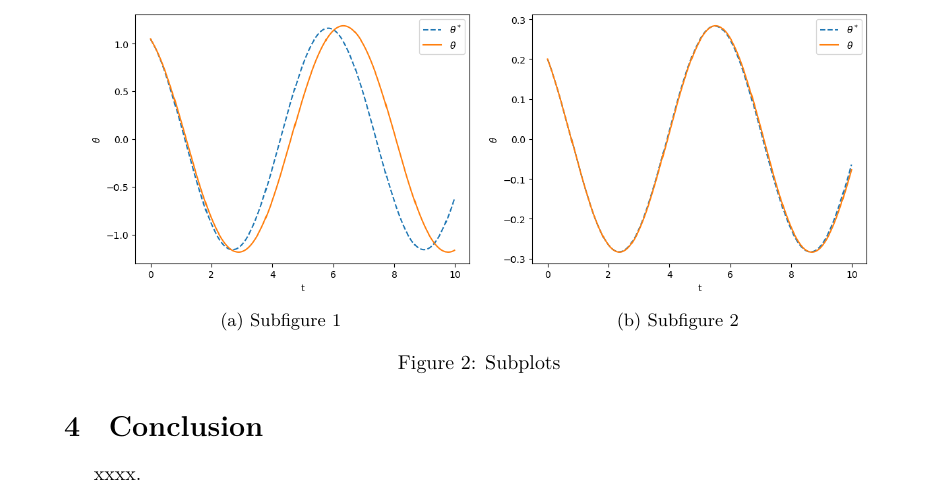
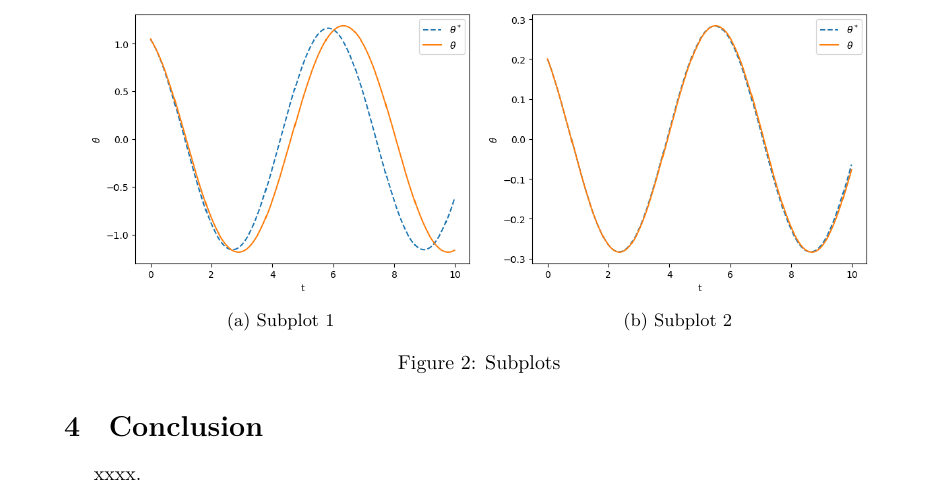
Before and after one commit to fenglielie/latexzero, a LaTeX document (lab-report/lab-report.tex): part of page 2 of 2, cut so that both start at the same text. Compiled offline with XeLaTeX.

```diff
--- a/lab-report/lab-report.tex
+++ b/lab-report/lab-report.tex
@@ -20,6 +20,21 @@
     {./figure/}{./figures/}{./image/}{./images/}{./graphic/}{./graphics/}{./picture/}{./pictures/}
 }
 
+\lstdefinestyle{simpleStyle}{
+    basicstyle=\ttfamily\small,
+    breaklines=true,
+    keywordstyle=\color{blue},
+    identifierstyle=\color{black},
+    stringstyle=\color{violet},
+    commentstyle=\color[RGB]{34,139,34},
+    showstringspaces=false,
+    numbers=left,
+    numbersep=2em,
+    numberstyle=\footnotesize,
+    frame=single,
+    framesep=1em,
+}
+\lstset{style=simpleStyle}
 
 \title{Lab Report Template}
 \author{Author}
@@ -65,13 +80,13 @@
     \begin{subfigure}[b]{0.47\textwidth}
         \centering
         \includegraphics[width=\textwidth]{demo2-1.png}
-        \caption{Subfigure 1}
+        \caption{Subplot 1}
         \label{fig:demo2-a}
     \end{subfigure}
     \begin{subfigure}[b]{0.47\textwidth}
         \centering
         \includegraphics[width=\textwidth]{demo2-2.png}
-        \caption{Subfigure 2}
+        \caption{Subplot 2}
         \label{fig:demo2-b}
     \end{subfigure}
     \caption{Subplots}
```
Also changed, not shown: lab-report/lab-report.tex (14 more changed lines), 1 other file.
